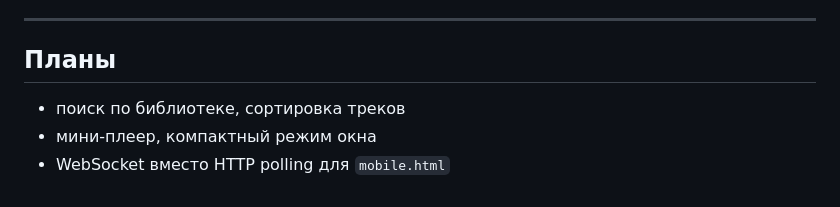
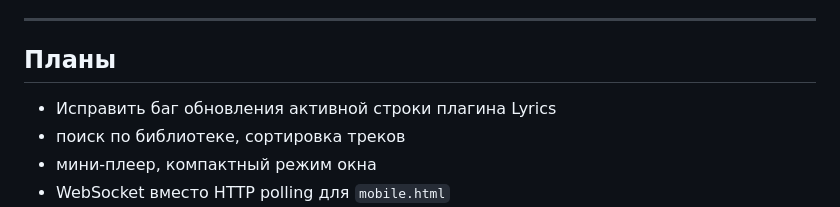
Before and after one commit to terrachell/WebPlayer, a Markdown page: README.md, the part around the change. GitHub-like rendering.

```diff
--- a/README.md
+++ b/README.md
@@ -270,6 +270,7 @@ WebPlayer 3.0 вышел относительно недавно, в него б
 
 ## Планы
 
+- Исправить баг обновления активной строки плагина Lyrics
 - поиск по библиотеке, сортировка треков
 - мини-плеер, компактный режим окна
 - WebSocket вместо HTTP polling для `mobile.html`
```
